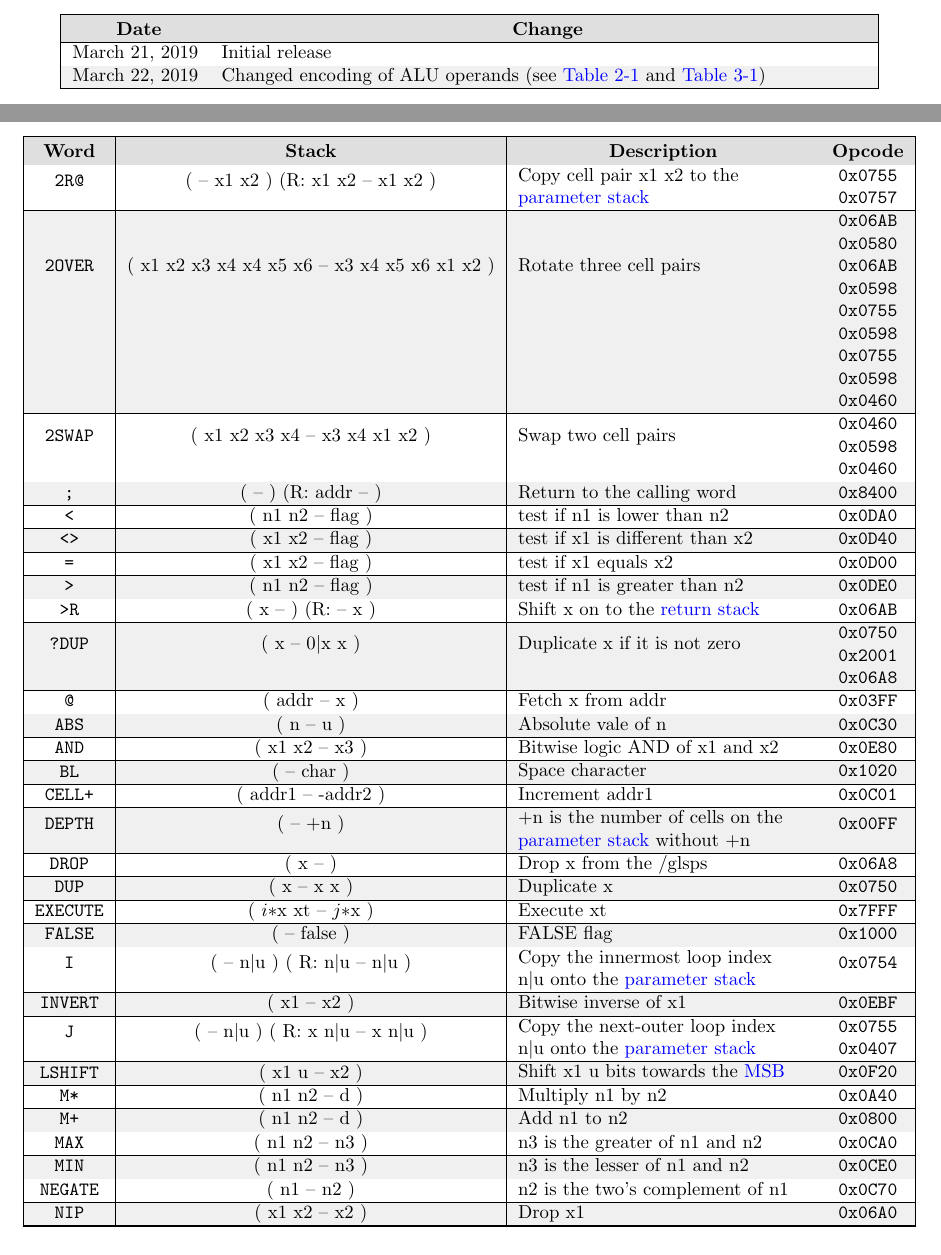
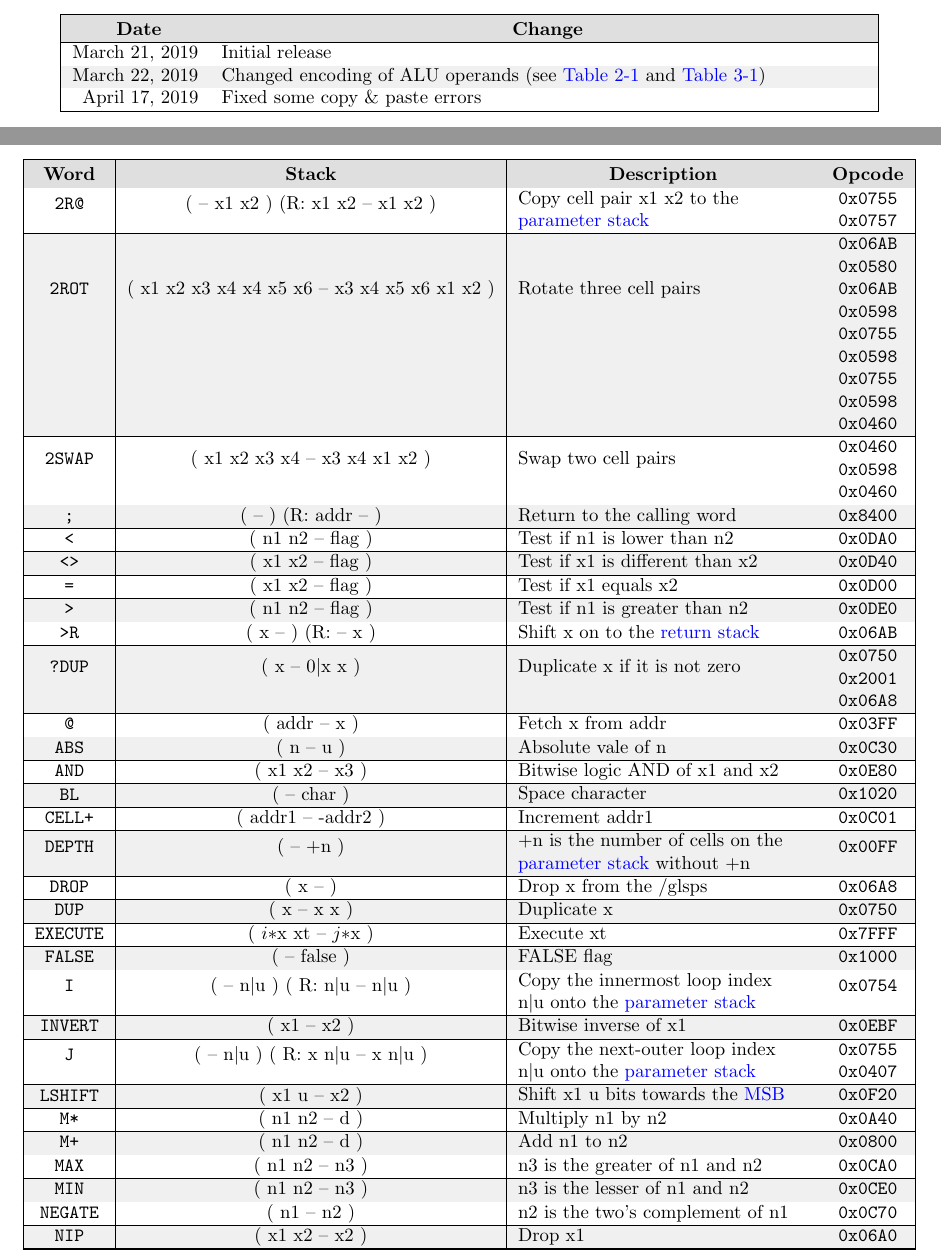
Before and after one commit to hotwolf/N1, a LaTeX document (doc/src/N1_manual.tex, which reads doc/src/N1_history.tex, doc/src/N1_words.tex): two parts of pages 2 and 17 of 32, joined at a grey line, cut so that both start at the same text. Compiled offline with pdfLaTeX.

Commit message:
fixed documentation

```diff
--- a/doc/src/N1_history.tex
+++ b/doc/src/N1_history.tex
@@ -52,6 +52,7 @@
      March 21, 2019 & Initial release \\
      March 22, 2019 & Changed encoding of ALU operands
      (see \tabref{opcodes:alu:operators} and \tabref{words:list})  \\
+     April 17, 2019 & Fixed some copy \& paste errors \\
 %    \today & Pre-release \\
   \end{longtable}
 \end{center}
--- a/doc/src/N1_words.tex
+++ b/doc/src/N1_words.tex
@@ -291,7 +291,7 @@ which can be directly mapped to N1 instructions.
           \texttt{0x0757}}}                                       \\ \hline %PS4<-PS3<-PS2<>PS1->PS0
 
       %2ROT
-       \texttt{2OVER}                                             &
+       \texttt{2ROT}                                              &
        ( x1 x2 x3 x4 x4 x5 x6 -- x3 x4 x5 x6 x1 x2 )              &
       \multicolumn{1}{m{36ex}|}{
         \makecell[l]{
@@ -335,7 +335,7 @@ which can be directly mapped to N1 instructions.
       ( n1 n2 -- flag )                                           &
       \multicolumn{1}{m{36ex}|}{
         \makecell[l]{
-          test if n1 is lower than n2}}                           &
+          Test if n1 is lower than n2}}                           &
       \multicolumn{1}{m{9ex}|}{
         \makecell[c]{
         \texttt{0x0DA0}}}                                         \\ \hline
@@ -365,7 +365,7 @@ which can be directly mapped to N1 instructions.
       ( n1 n2 -- flag )                                           &
       \multicolumn{1}{m{36ex}|}{
         \makecell[l]{
-          test if n1 is greater than n2}}                         &
+          Test if n1 is greater than n2}}                         &
       \multicolumn{1}{m{9ex}|}{
         \makecell[c]{
           \texttt{0x0DE0}}}                                       \\ \hline
```
Also changed, not shown: doc/src/N1_opcodes.tex (+1 -1 lines), doc/N1_manual.pdf, doc/src/NiNA_logo.svg, doc/src/N1_words.tex (18 more changed lines), 1 other file.
